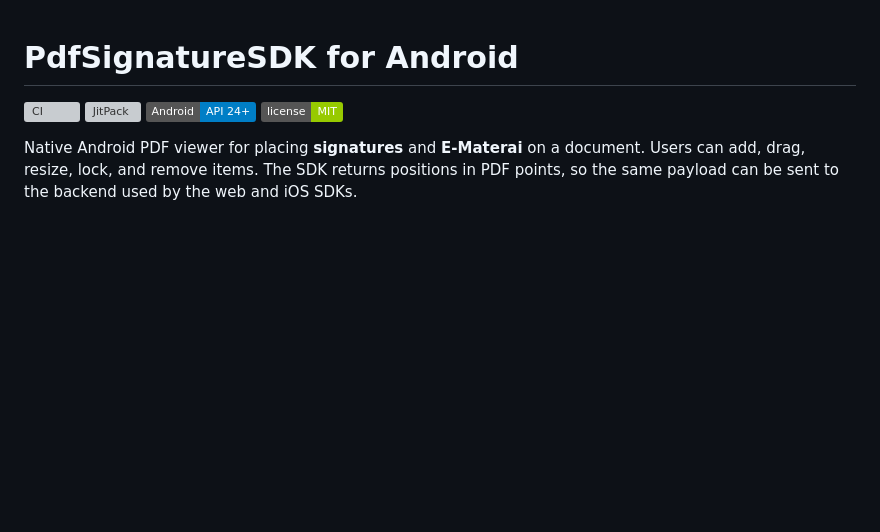
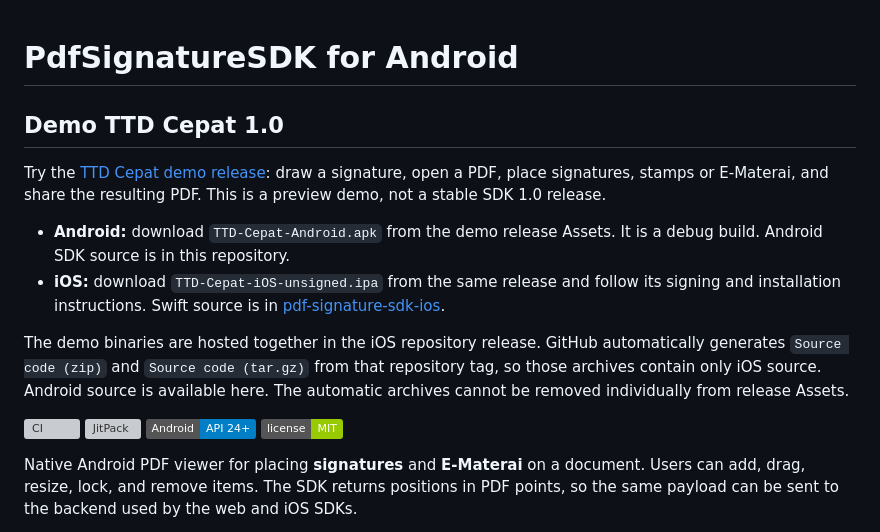
Before and after one commit to FvorY/pdf-signature-sdk-android, a Markdown page: README.md, the part around the change. Rendered like a GitHub page; badges without logos; blank space fills up the shorter version; grey boxes are pictures that could not be loaded.

Commit message:
docs: clarify TTD Cepat demo downloads and platform source
Added demo section for TTD Cepat 1.0 with download links and instructions.

```diff
--- a/README.md
+++ b/README.md
@@ -1,4 +1,14 @@
 # PdfSignatureSDK for Android
+
+## Demo TTD Cepat 1.0
+
+Try the [TTD Cepat demo release](https://github.com/FvorY/pdf-signature-sdk-ios/releases/tag/demo-ttd-cepat-1.0): draw a signature, open a PDF, place signatures, stamps or E-Materai, and share the resulting PDF. This is a preview demo, not a stable SDK 1.0 release.
+
+- **Android:** download `TTD-Cepat-Android.apk` from the demo release Assets. It is a debug build. Android SDK source is in this repository.
+- **iOS:** download `TTD-Cepat-iOS-unsigned.ipa` from the same release and follow its signing and installation instructions. Swift source is in [pdf-signature-sdk-ios](https://github.com/FvorY/pdf-signature-sdk-ios).
+
+The demo binaries are hosted together in the iOS repository release. GitHub automatically generates `Source code (zip)` and `Source code (tar.gz)` from that repository tag, so those archives contain only iOS source. Android source is available here. The automatic archives cannot be removed individually from release Assets.
+
 
 [![CI](https://github.com/FvorY/pdf-signature-sdk-android/actions/workflows/ci.yml/badge.svg)](https://github.com/FvorY/pdf-signature-sdk-android/actions/workflows/ci.yml)
 [![JitPack](https://jitpack.io/v/FvorY/pdf-signature-sdk-android.svg)](https://jitpack.io/#FvorY/pdf-signature-sdk-android)
```
